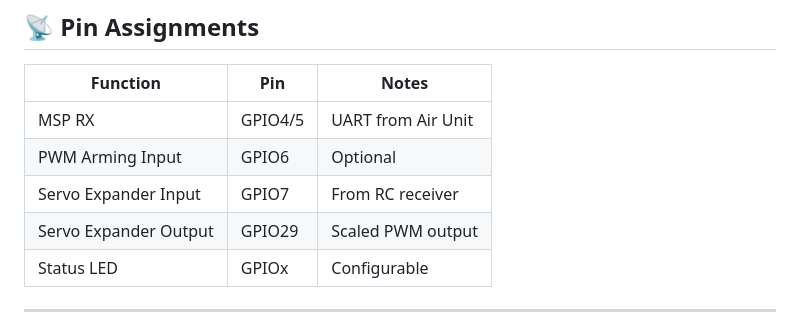
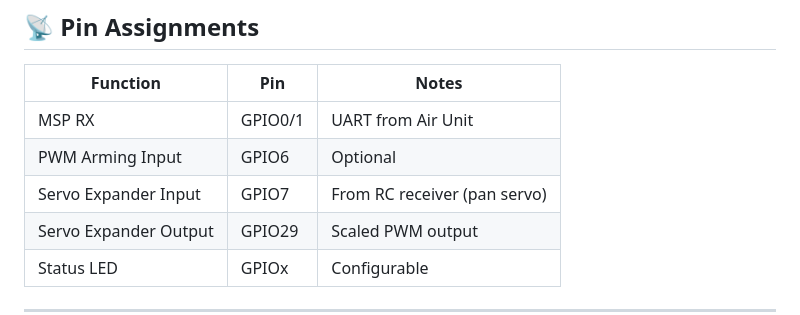
Before and after one commit to Qrome/QLiteArmer, a Markdown page: README.md, the part around the change. GitHub-like rendering.

Commit message:
Update README.md
updated pins

```diff
--- a/README.md
+++ b/README.md
@@ -87,9 +87,9 @@ This structure makes the firmware easy to extend, debug, and maintain.
 
 | Function               | Pin     | Notes                          |
 |------------------------|---------|--------------------------------|
-| MSP RX                 | GPIO4/5 | UART from Air Unit             |
+| MSP RX                 | GPIO0/1 | UART from Air Unit             |
 | PWM Arming Input       | GPIO6   | Optional                       |
-| Servo Expander Input   | GPIO7   | From RC receiver               |
+| Servo Expander Input   | GPIO7   | From RC receiver (pan servo)   |
 | Servo Expander Output  | GPIO29  | Scaled PWM output              |
 | Status LED             | GPIOx   | Configurable                   |
 
```
